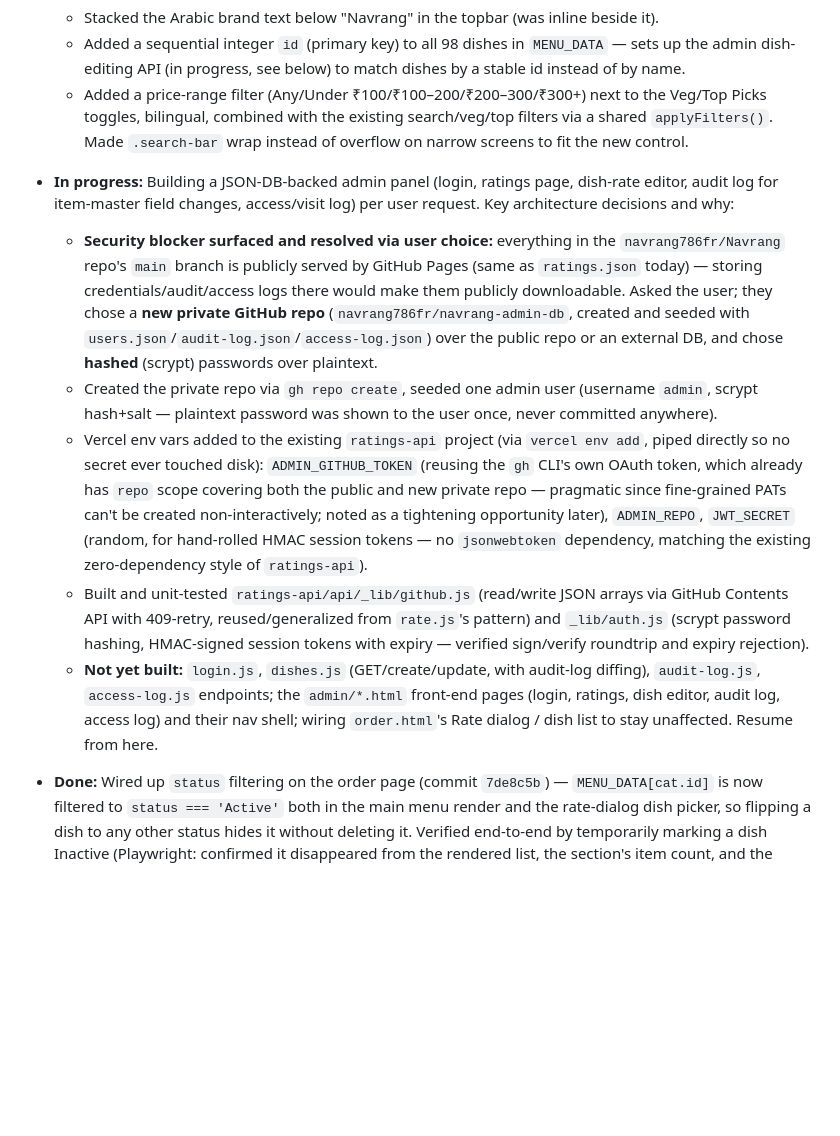
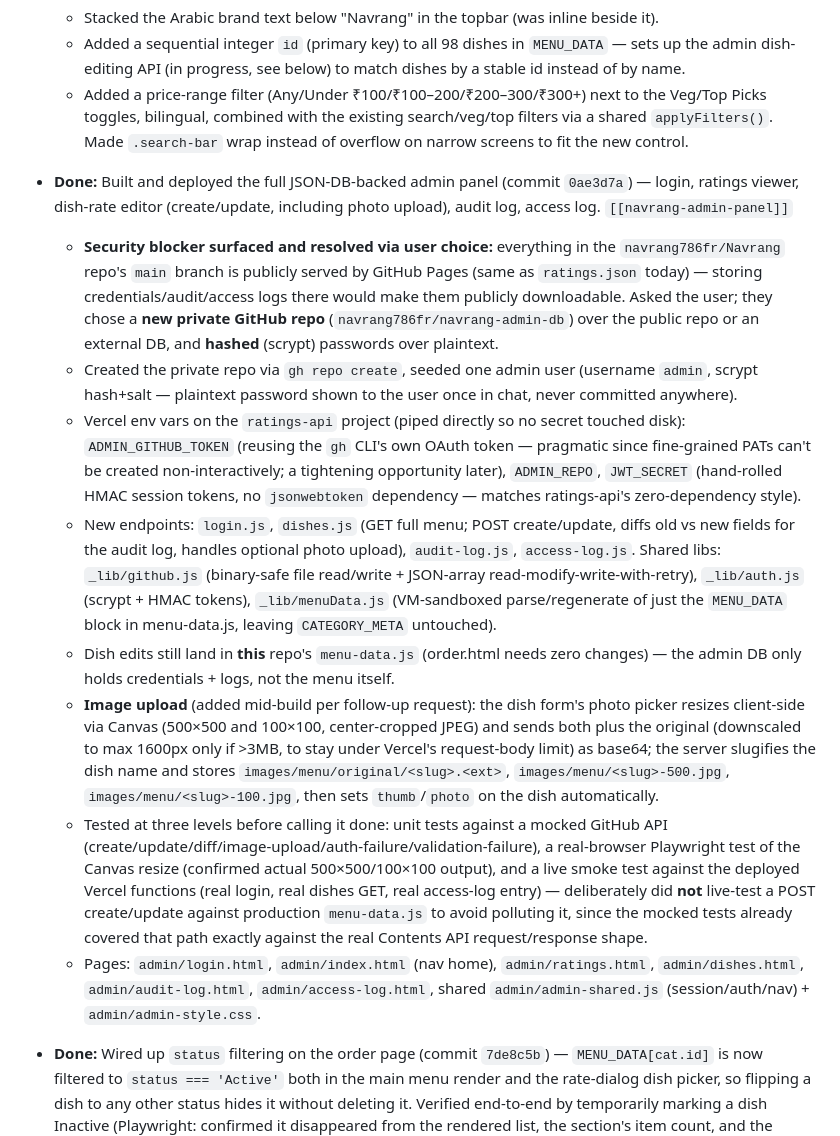
Before and after one commit to navrang786fr/Navrang, a Markdown page: agent.md, the part around the change. Drawn GitHub-style; blank space fills up the shorter version.

Commit message:
Update agent.md: admin panel completed and deployed
Co-Authored-By: Claude Sonnet 5 <noreply@anthropic.com>

```diff
--- a/agent.md
+++ b/agent.md
@@ -9,12 +9,15 @@ Running log of changes made by the coding agent in this repo. Newest entries at
   - Added a sequential integer `id` (primary key) to all 98 dishes in `MENU_DATA` — sets up the admin dish-editing API (in progress, see below) to match dishes by a stable id instead of by name.
   - Added a price-range filter (Any/Under ₹100/₹100–200/₹200–300/₹300+) next to the Veg/Top Picks toggles, bilingual, combined with the existing search/veg/top filters via a shared `applyFilters()`. Made `.search-bar` wrap instead of overflow on narrow screens to fit the new control.
 
-- **In progress:** Building a JSON-DB-backed admin panel (login, ratings page, dish-rate editor, audit log for item-master field changes, access/visit log) per user request. Key architecture decisions and why:
-  - **Security blocker surfaced and resolved via user choice:** everything in the `navrang786fr/Navrang` repo's `main` branch is publicly served by GitHub Pages (same as `ratings.json` today) — storing credentials/audit/access logs there would make them publicly downloadable. Asked the user; they chose a **new private GitHub repo** (`navrang786fr/navrang-admin-db`, created and seeded with `users.json`/`audit-log.json`/`access-log.json`) over the public repo or an external DB, and chose **hashed** (scrypt) passwords over plaintext.
-  - Created the private repo via `gh repo create`, seeded one admin user (username `admin`, scrypt hash+salt — plaintext password was shown to the user once, never committed anywhere).
-  - Vercel env vars added to the existing `ratings-api` project (via `vercel env add`, piped directly so no secret ever touched disk): `ADMIN_GITHUB_TOKEN` (reusing the `gh` CLI's own OAuth token, which already has `repo` scope covering both the public and new private repo — pragmatic since fine-grained PATs can't be created non-interactively; noted as a tightening opportunity later), `ADMIN_REPO`, `JWT_SECRET` (random, for hand-rolled HMAC session tokens — no `jsonwebtoken` dependency, matching the existing zero-dependency style of `ratings-api`).
-  - Built and unit-tested `ratings-api/api/_lib/github.js` (read/write JSON arrays via GitHub Contents API with 409-retry, reused/generalized from `rate.js`'s pattern) and `_lib/auth.js` (scrypt password hashing, HMAC-signed session tokens with expiry — verified sign/verify roundtrip and expiry rejection).
-  - **Not yet built:** `login.js`, `dishes.js` (GET/create/update, with audit-log diffing), `audit-log.js`, `access-log.js` endpoints; the `admin/*.html` front-end pages (login, ratings, dish editor, audit log, access log) and their nav shell; wiring `order.html`'s Rate dialog / dish list to stay unaffected. Resume from here.
+- **Done:** Built and deployed the full JSON-DB-backed admin panel (commit `0ae3d7a`) — login, ratings viewer, dish-rate editor (create/update, including photo upload), audit log, access log. `[[navrang-admin-panel]]`
+  - **Security blocker surfaced and resolved via user choice:** everything in the `navrang786fr/Navrang` repo's `main` branch is publicly served by GitHub Pages (same as `ratings.json` today) — storing credentials/audit/access logs there would make them publicly downloadable. Asked the user; they chose a **new private GitHub repo** (`navrang786fr/navrang-admin-db`) over the public repo or an external DB, and **hashed** (scrypt) passwords over plaintext.
+  - Created the private repo via `gh repo create`, seeded one admin user (username `admin`, scrypt hash+salt — plaintext password shown to the user once in chat, never committed anywhere).
+  - Vercel env vars on the `ratings-api` project (piped directly so no secret touched disk): `ADMIN_GITHUB_TOKEN` (reusing the `gh` CLI's own OAuth token — pragmatic since fine-grained PATs can't be created non-interactively; a tightening opportunity later), `ADMIN_REPO`, `JWT_SECRET` (hand-rolled HMAC session tokens, no `jsonwebtoken` dependency — matches ratings-api's zero-dependency style).
+  - New endpoints: `login.js`, `dishes.js` (GET full menu; POST create/update, diffs old vs new fields for the audit log, handles optional photo upload), `audit-log.js`, `access-log.js`. Shared libs: `_lib/github.js` (binary-safe file read/write + JSON-array read-modify-write-with-retry), `_lib/auth.js` (scrypt + HMAC tokens), `_lib/menuData.js` (VM-sandboxed parse/regenerate of just the `MENU_DATA` block in menu-data.js, leaving `CATEGORY_META` untouched).
+  - Dish edits still land in **this** repo's `menu-data.js` (order.html needs zero changes) — the admin DB only holds credentials + logs, not the menu itself.
+  - **Image upload** (added mid-build per follow-up request): the dish form's photo picker resizes client-side via Canvas (500×500 and 100×100, center-cropped JPEG) and sends both plus the original (downscaled to max 1600px only if >3MB, to stay under Vercel's request-body limit) as base64; the server slugifies the dish name and stores `images/menu/original/<slug>.<ext>`, `images/menu/<slug>-500.jpg`, `images/menu/<slug>-100.jpg`, then sets `thumb`/`photo` on the dish automatically.
+  - Tested at three levels before calling it done: unit tests against a mocked GitHub API (create/update/diff/image-upload/auth-failure/validation-failure), a real-browser Playwright test of the Canvas resize (confirmed actual 500×500/100×100 output), and a live smoke test against the deployed Vercel functions (real login, real dishes GET, real access-log entry) — deliberately did **not** live-test a POST create/update against production `menu-data.js` to avoid polluting it, since the mocked tests already covered that path exactly against the real Contents API request/response shape.
+  - Pages: `admin/login.html`, `admin/index.html` (nav home), `admin/ratings.html`, `admin/dishes.html`, `admin/audit-log.html`, `admin/access-log.html`, shared `admin/admin-shared.js` (session/auth/nav) + `admin/admin-style.css`.
 
 - **Done:** Wired up `status` filtering on the order page (commit `7de8c5b`) — `MENU_DATA[cat.id]` is now filtered to `status === 'Active'` both in the main menu render and the rate-dialog dish picker, so flipping a dish to any other status hides it without deleting it. Verified end-to-end by temporarily marking a dish Inactive (Playwright: confirmed it disappeared from the rendered list, the section's item count, and the rating dropdown) then restoring it before committing.
 
```
